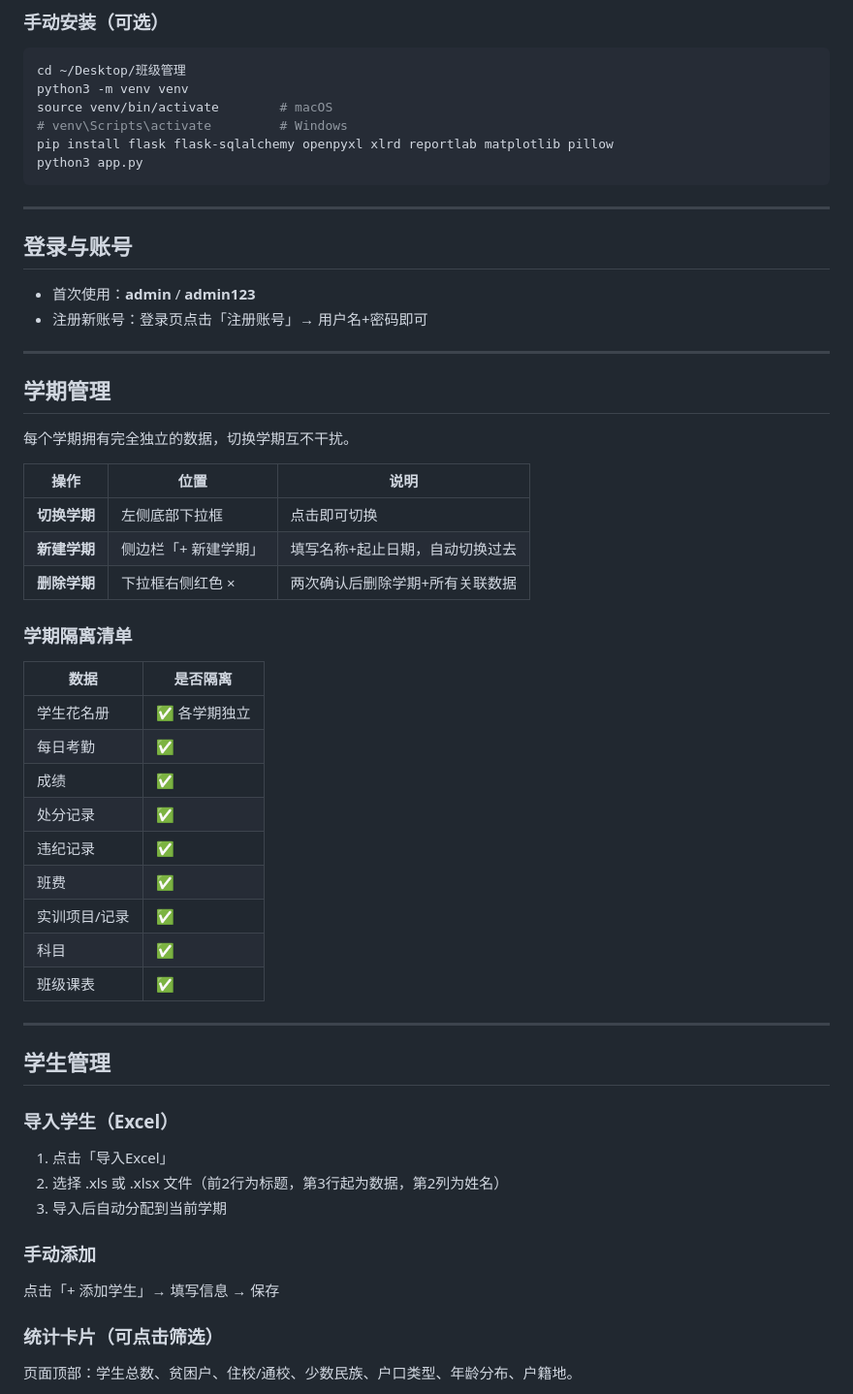
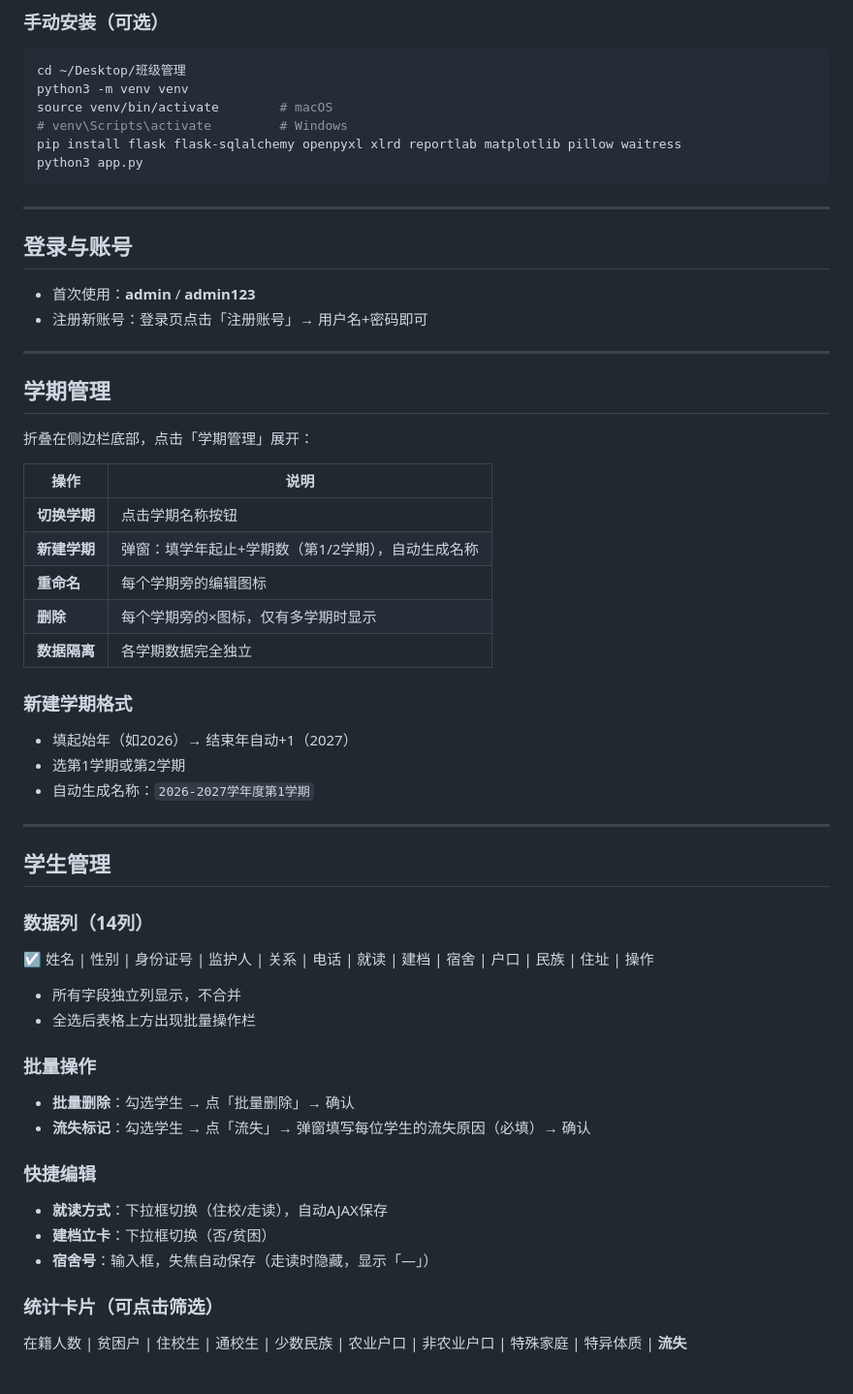
Before and after one commit to Jwzhonga/class-manager, a Markdown page: README.md, the part around one of its changes. Shown at 97% size. GitHub-like rendering.

````diff
--- a/README.md
+++ b/README.md
@@ -41,7 +41,7 @@ cd ~/Desktop/班级管理
 python3 -m venv venv
 source venv/bin/activate        # macOS
 # venv\Scripts\activate         # Windows
-pip install flask flask-sqlalchemy openpyxl xlrd reportlab matplotlib pillow
+pip install flask flask-sqlalchemy openpyxl xlrd reportlab matplotlib pillow waitress
 python3 app.py
 ```
 
@@ -56,40 +56,40 @@ python3 app.py
 
 ## 学期管理
 
-每个学期拥有完全独立的数据，切换学期互不干扰。
+折叠在侧边栏底部，点击「学期管理」展开：
 
-| 操作 | 位置 | 说明 |
-|-----|------|------|
-| **切换学期** | 左侧底部下拉框 | 点击即可切换 |
-| **新建学期** | 侧边栏「+ 新建学期」 | 填写名称+起止日期，自动切换过去 |
-| **删除学期** | 下拉框右侧红色 × | 两次确认后删除学期+所有关联数据 |
+| 操作 | 说明 |
+|------|------|
+| **切换学期** | 点击学期名称按钮 |
+| **新建学期** | 弹窗：填学年起止+学期数（第1/2学期），自动生成名称 |
+| **重命名** | 每个学期旁的编辑图标 |
+| **删除** | 每个学期旁的×图标，仅有多学期时显示 |
+| **数据隔离** | 各学期数据完全独立 |
 
-### 学期隔离清单
-
-| 数据 | 是否隔离 |
-|-----|---------|
-| 学生花名册 | ✅ 各学期独立 |
-| 每日考勤 | ✅ |
-| 成绩 | ✅ |
-| 处分记录 | ✅ |
-| 违纪记录 | ✅ |
-| 班费 | ✅ |
-| 实训项目/记录 | ✅ |
-| 科目 | ✅ |
-| 班级课表 | ✅ |
+### 新建学期格式
+- 填起始年（如2026）→ 结束年自动+1（2027）
+- 选第1学期或第2学期
+- 自动生成名称：`2026-2027学年度第1学期`
 
 ---
 
 ## 学生管理
 
-### 导入学生（Excel）
-1. 点击「导入Excel」
-2. 选择 .xls 或 .xlsx 文件（前2行为标题，第3行起为数据，第2列为姓名）
-3. 导入后自动分配到当前学期
+### 数据列（14列）
+☑ 姓名 | 性别 | 身份证号 | 监护人 | 关系 | 电话 | 就读 | 建档 | 宿舍 | 户口 | 民族 | 住址 | 操作
 
-### 手动添加
-点击「+ 添加学生」→ 填写信息 → 保存
+- 所有字段独立列显示，不合并
+- 全选后表格上方出现批量操作栏
+
+### 批量操作
+- **批量删除**：勾选学生 → 点「批量删除」→ 确认
+- **流失标记**：勾选学生 → 点「流失」→ 弹窗填写每位学生的流失原因（必填）→ 确认
+
+### 快捷编辑
+- **就读方式**：下拉框切换（住校/走读），自动AJAX保存
+- **建档立卡**：下拉框切换（否/贫困）
+- **宿舍号**：输入框，失焦自动保存（走读时隐藏，显示「—」）
 
 ### 统计卡片（可点击筛选）
-页面顶部：学生总数、贫困户、住校/通校、少数民族、户口类型、年龄分布、户籍地。
+在籍人数 | 贫困户 | 住校生 | 通校生 | 少数民族 | 农业户口 | 非农业户口 | 特殊家庭 | 特异体质 | **流失**
 
````
Also changed, not shown: other parts of README.md (+30 -178 lines).
